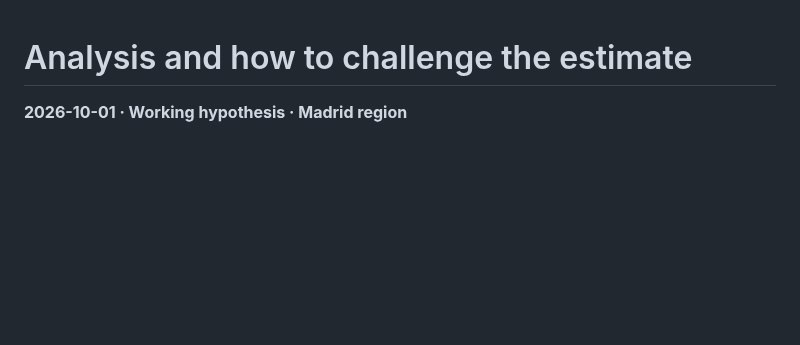
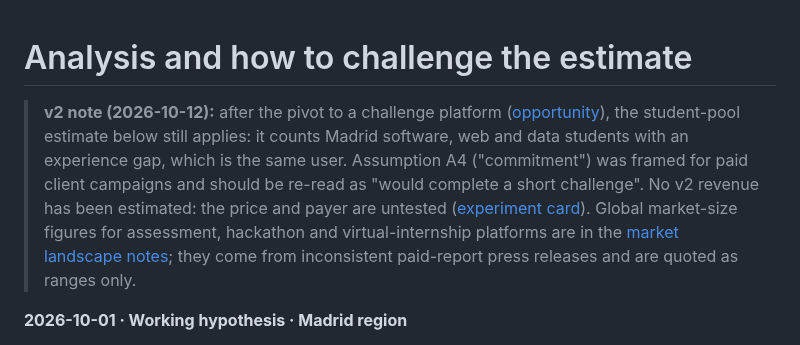
Before and after one commit to lucasavila23/skillbridge, a Markdown page: evidence-log/market-research/analysis.md, the part around the change. GitHub-like rendering; blank space fills up the shorter version.

Commit message:
Add Working Backwards press release and v2 market-estimate note
Co-Authored-By: Claude Opus 5.5 <noreply@anthropic.com>

```diff
--- a/evidence-log/market-research/analysis.md
+++ b/evidence-log/market-research/analysis.md
@@ -1,4 +1,16 @@
 # Analysis and how to challenge the estimate
+
+> **v2 note (2026-10-12):** after the pivot to a challenge platform
+> ([opportunity](../opportunity.md)), the student-pool estimate below still
+> applies: it counts Madrid software, web and data students with an experience
+> gap, which is the same user. Assumption A4 ("commitment") was framed for paid
+> client campaigns and should be re-read as "would complete a short challenge".
+> No v2 revenue has been estimated: the price and payer are untested
+> ([experiment card](../experiment-card.md)). Global market-size figures for
+> assessment, hackathon and virtual-internship platforms are in the
+> [market landscape notes](deep-research/research_notes/SkillBridge%20v2%20challenge%20market/market_landscape.md);
+> they come from inconsistent paid-report press releases and are quoted as ranges only.
+
 
 **2026-10-01 · Working hypothesis · Madrid region**
 
```
Also changed, not shown: evidence-log/press-release.md (added, +71 -0 lines).
